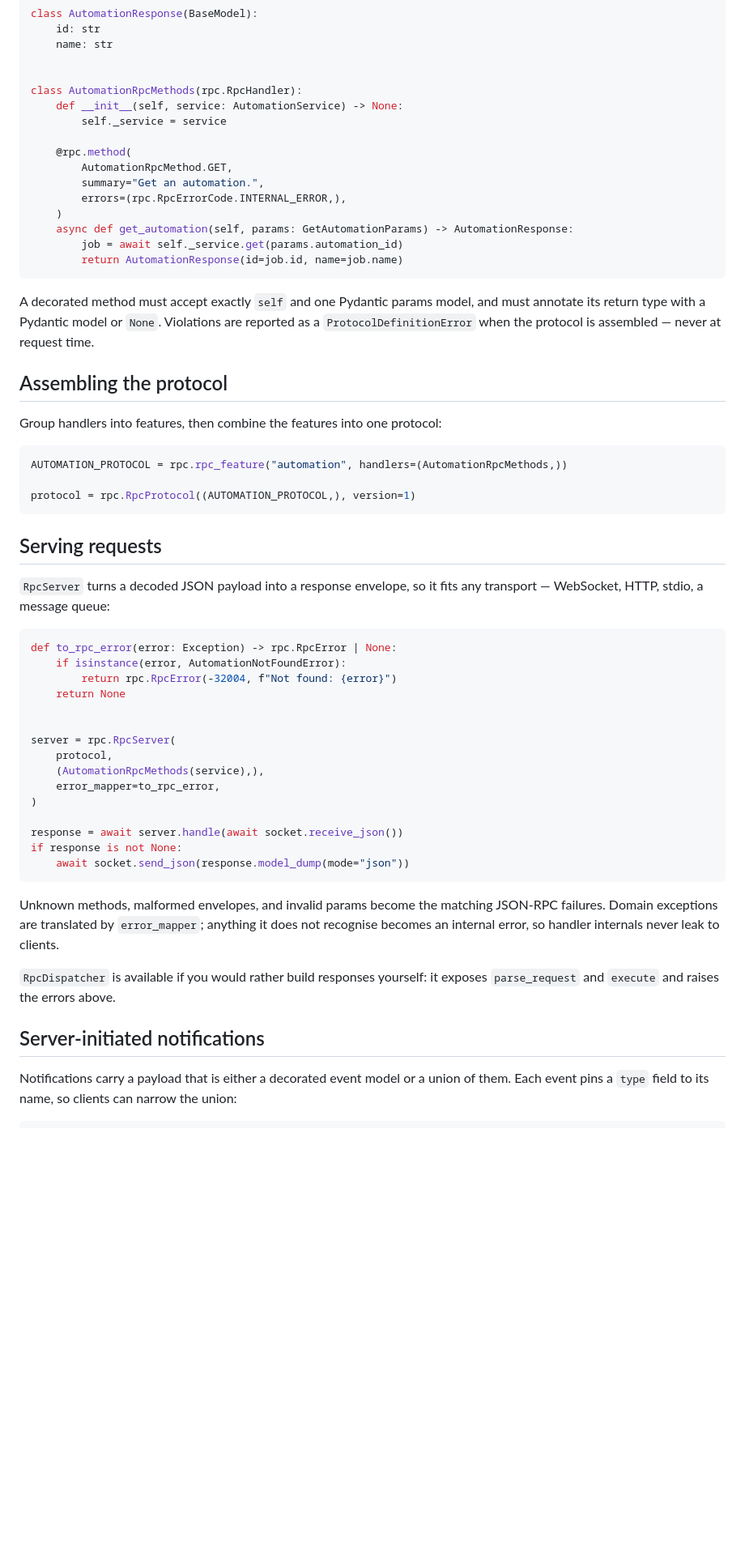
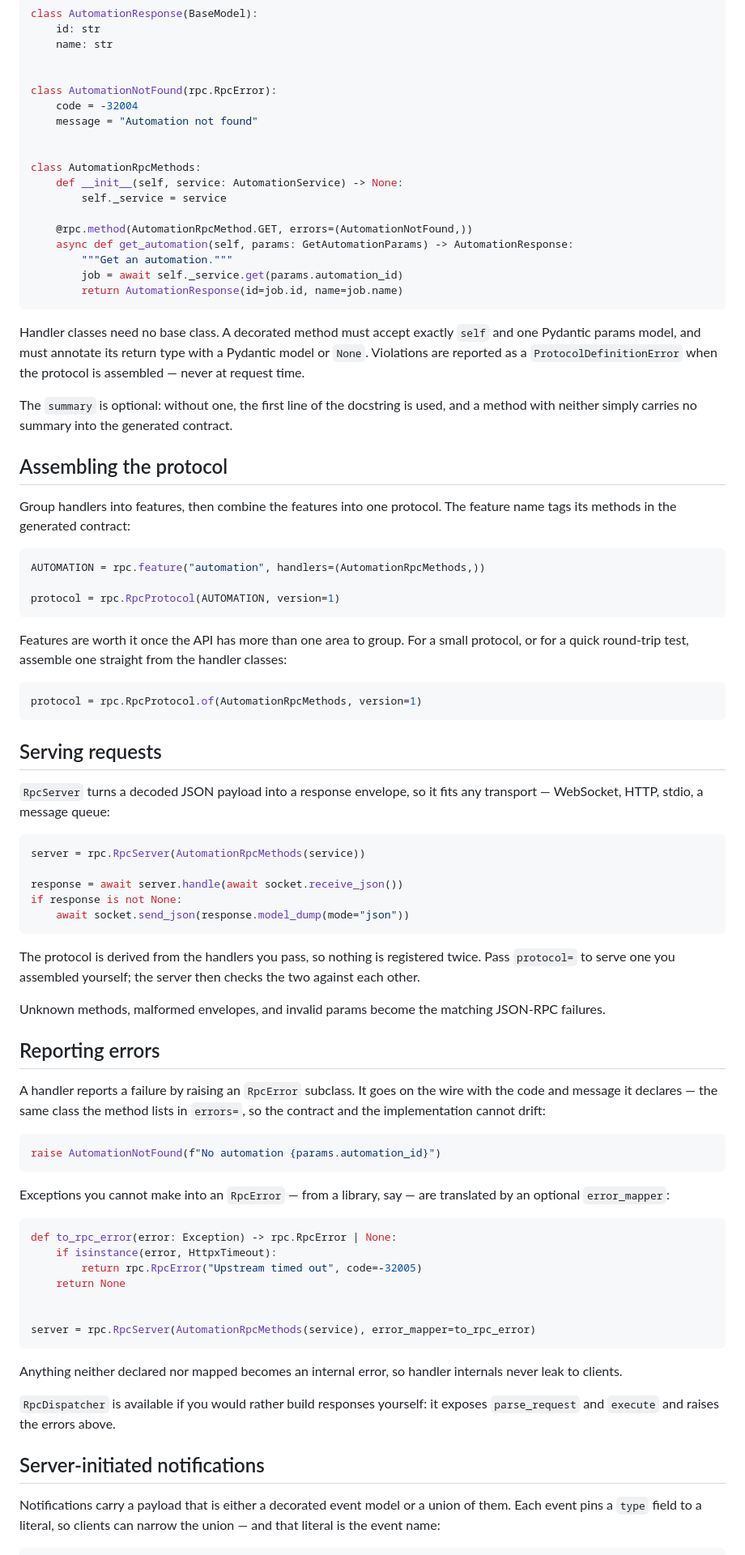
Before and after one commit to mathisarends/pyrpckit, a Markdown page: README.md, the part around one of its changes. Shown at 81% size. Rendered like a GitHub page; blank space fills up the shorter version.

Commit message:
Bring the README onto the redesigned API
Document handler classes without a base class, declarative RpcError subclasses
alongside the narrowed role of error_mapper, docstring summaries, bare @event,
the handler-derived server, and RpcProtocol.of for a protocol without features.

Co-Authored-By: Claude Opus 5 <noreply@anthropic.com>
Claude-Session: https://claude.ai/code/session_01BHKveNcLULYz1JvRwDkPPv

````diff
--- a/README.md
+++ b/README.md
@@ -37,33 +37,47 @@ class AutomationResponse(BaseModel):
     name: str
 
 
-class AutomationRpcMethods(rpc.RpcHandler):
+class AutomationNotFound(rpc.RpcError):
+    code = -32004
+    message = "Automation not found"
+
+
+class AutomationRpcMethods:
     def __init__(self, service: AutomationService) -> None:
         self._service = service
 
-    @rpc.method(
-        AutomationRpcMethod.GET,
-        summary="Get an automation.",
-        errors=(rpc.RpcErrorCode.INTERNAL_ERROR,),
-    )
+    @rpc.method(AutomationRpcMethod.GET, errors=(AutomationNotFound,))
     async def get_automation(self, params: GetAutomationParams) -> AutomationResponse:
+        """Get an automation."""
         job = await self._service.get(params.automation_id)
         return AutomationResponse(id=job.id, name=job.name)
 ```
 
-A decorated method must accept exactly `self` and one Pydantic params model, and
-must annotate its return type with a Pydantic model or `None`. Violations are
-reported as a `ProtocolDefinitionError` when the protocol is assembled — never at
-request time.
+Handler classes need no base class. A decorated method must accept exactly `self`
+and one Pydantic params model, and must annotate its return type with a Pydantic
+model or `None`. Violations are reported as a `ProtocolDefinitionError` when the
+protocol is assembled — never at request time.
+
+The `summary` is optional: without one, the first line of the docstring is used,
+and a method with neither simply carries no summary into the generated contract.
 
 ## Assembling the protocol
 
-Group handlers into features, then combine the features into one protocol:
+Group handlers into features, then combine the features into one protocol. The
+feature name tags its methods in the generated contract:
 
 ```python
-AUTOMATION_PROTOCOL = rpc.rpc_feature("automation", handlers=(AutomationRpcMethods,))
+AUTOMATION = rpc.feature("automation", handlers=(AutomationRpcMethods,))
 
-protocol = rpc.RpcProtocol((AUTOMATION_PROTOCOL,), version=1)
+protocol = rpc.RpcProtocol(AUTOMATION, version=1)
+```
+
+Features are worth it once the API has more than one area to group. For a small
+protocol, or for a quick round-trip test, assemble one straight from the handler
+classes:
+
+```python
+protocol = rpc.RpcProtocol.of(AutomationRpcMethods, version=1)
 ```
 
 ## Serving requests
@@ -72,27 +86,45 @@ protocol = rpc.RpcProtocol((AUTOMATION_PROTOCOL,), version=1)
 transport — WebSocket, HTTP, stdio, a message queue:
 
 ```python
-def to_rpc_error(error: Exception) -> rpc.RpcError | None:
-    if isinstance(error, AutomationNotFoundError):
-        return rpc.RpcError(-32004, f"Not found: {error}")
-    return None
-
-
-server = rpc.RpcServer(
-    protocol,
-    (AutomationRpcMethods(service),),
-    error_mapper=to_rpc_error,
-)
+server = rpc.RpcServer(AutomationRpcMethods(service))
 
 response = await server.handle(await socket.receive_json())
 if response is not None:
     await socket.send_json(response.model_dump(mode="json"))
 ```
 
+The protocol is derived from the handlers you pass, so nothing is registered
+twice. Pass `protocol=` to serve one you assembled yourself; the server then
+checks the two against each other.
+
 Unknown methods, malformed envelopes, and invalid params become the matching
-JSON-RPC failures. Domain exceptions are translated by `error_mapper`; anything
-it does not recognise becomes an internal error, so handler internals never leak
-to clients.
+JSON-RPC failures.
+
+## Reporting errors
+
+A handler reports a failure by raising an `RpcError` subclass. It goes on the wire
+with the code and message it declares — the same class the method lists in
+`errors=`, so the contract and the implementation cannot drift:
+
+```python
+raise AutomationNotFound(f"No automation {params.automation_id}")
+```
+
+Exceptions you cannot make into an `RpcError` — from a library, say — are
+translated by an optional `error_mapper`:
+
+```python
+def to_rpc_error(error: Exception) -> rpc.RpcError | None:
+    if isinstance(error, HttpxTimeout):
+        return rpc.RpcError("Upstream timed out", code=-32005)
+    return None
+
+
+server = rpc.RpcServer(AutomationRpcMethods(service), error_mapper=to_rpc_error)
+```
+
+Anything neither declared nor mapped becomes an internal error, so handler
+internals never leak to clients.
 
 `RpcDispatcher` is available if you would rather build responses yourself: it
 exposes `parse_request` and `execute` and raises the errors above.
@@ -100,6 +132,7 @@ exposes `parse_request` and `execute` and raises the errors above.
 ## Server-initiated notifications
 
 Notifications carry a payload that is either a decorated event model or a union of
-them. Each event pins a `type` field to its name, so clients can narrow the union:
+them. Each event pins a `type` field to a literal, so clients can narrow the
+union — and that literal is the event name:
 
 ```python
````
Also changed, not shown: other parts of README.md (+7 -6 lines).
